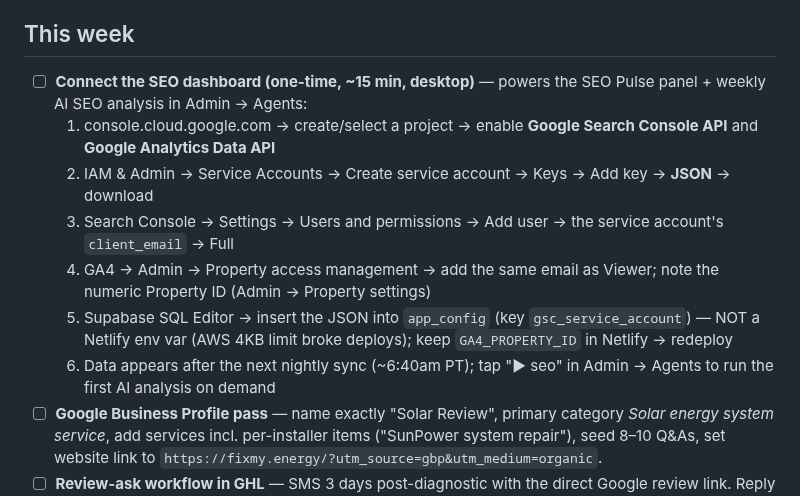
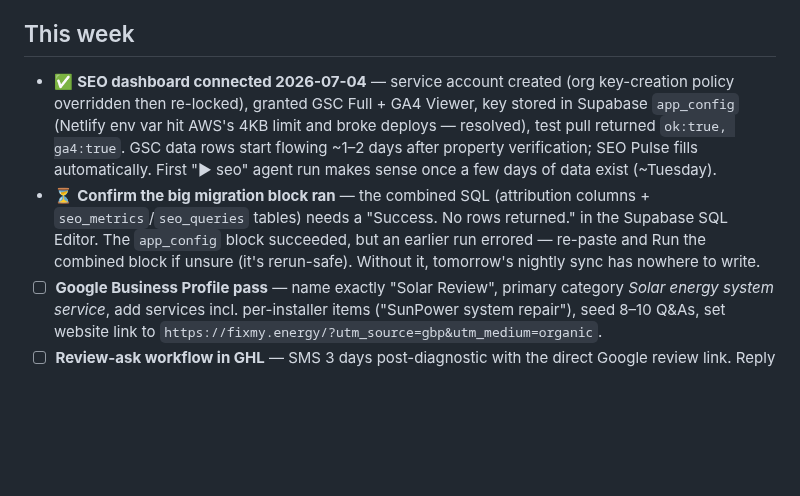
Before and after one commit to dennislarsen29-design/fixmy-energy, a Markdown page: GROWTH_ACTIONS.md, the part around the change. Rendered like a GitHub page; blank space fills up the shorter version.

Commit message:
Check off SEO dashboard connection (ok:true, ga4:true) in growth actions
Co-Authored-By: Claude Fable 5 <noreply@anthropic.com>
Claude-Session: https://claude.ai/code/session_01BKpb9dABFFnaCb8Cz17zsg

```diff
--- a/GROWTH_ACTIONS.md
+++ b/GROWTH_ACTIONS.md
@@ -10,13 +10,8 @@ Full audit: https://claude.ai/code/artifact/0c2828a2-6213-43cd-8afd-e13b19c8aff7
 - ⏳ **Search Console** — ✅ verified + sitemap submitted 2026-07-04; ✅ Manual actions: none; ✅ Security issues: none (drop is algorithmic — recovery = fixes already shipped + content plan). Still open: (b) ☰ → *Performance* → stretch to 12–16 months, screenshot the traffic curve for Claude; (c) Settings → Users and permissions → add main Google account as Owner.
 
 ## This week
-- ☐ **Connect the SEO dashboard (one-time, ~15 min, desktop)** — powers the SEO Pulse panel + weekly AI SEO analysis in Admin → Agents:
-  1. console.cloud.google.com → create/select a project → enable **Google Search Console API** and **Google Analytics Data API**
-  2. IAM & Admin → Service Accounts → Create service account → Keys → Add key → **JSON** → download
-  3. Search Console → Settings → Users and permissions → Add user → the service account's `client_email` → Full
-  4. GA4 → Admin → Property access management → add the same email as Viewer; note the numeric Property ID (Admin → Property settings)
-  5. Supabase SQL Editor → insert the JSON into `app_config` (key `gsc_service_account`) — NOT a Netlify env var (AWS 4KB limit broke deploys); keep `GA4_PROPERTY_ID` in Netlify → redeploy
-  6. Data appears after the next nightly sync (~6:40am PT); tap "▶ seo" in Admin → Agents to run the first AI analysis on demand
+- ✅ **SEO dashboard connected 2026-07-04** — service account created (org key-creation policy overridden then re-locked), granted GSC Full + GA4 Viewer, key stored in Supabase `app_config` (Netlify env var hit AWS's 4KB limit and broke deploys — resolved), test pull returned `ok:true, ga4:true`. GSC data rows start flowing ~1–2 days after property verification; SEO Pulse fills automatically. First "▶ seo" agent run makes sense once a few days of data exist (~Tuesday).
+- ⏳ **Confirm the big migration block ran** — the combined SQL (attribution columns + `seo_metrics`/`seo_queries` tables) needs a "Success. No rows returned." in the Supabase SQL Editor. The `app_config` block succeeded, but an earlier run errored — re-paste and Run the combined block if unsure (it's rerun-safe). Without it, tomorrow's nightly sync has nowhere to write.
 - ☐ **Google Business Profile pass** — name exactly "Solar Review", primary category *Solar energy system service*, add services incl. per-installer items ("SunPower system repair"), seed 8–10 Q&As, set website link to `https://fixmy.energy/?utm_source=gbp&utm_medium=organic`.
 - ☐ **Review-ask workflow in GHL** — SMS 3 days post-diagnostic with the direct Google review link. Reply to every review within 48h.
 - ☐ **Google Local Services Ads signup** — ads.google.com/localservices. Pay-per-lead, sits above regular ads for "solar repair near me". Start ~$500/mo.
```
